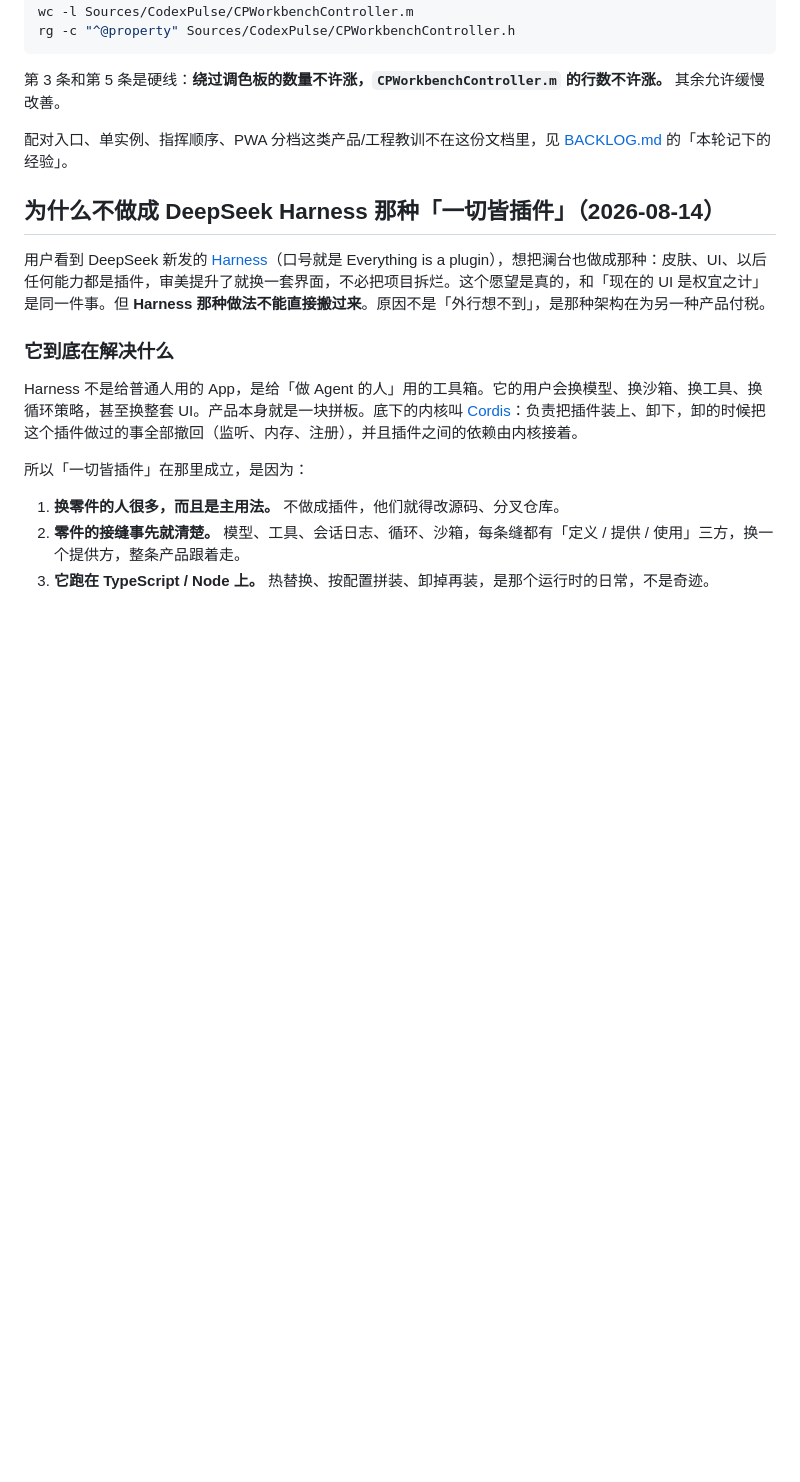
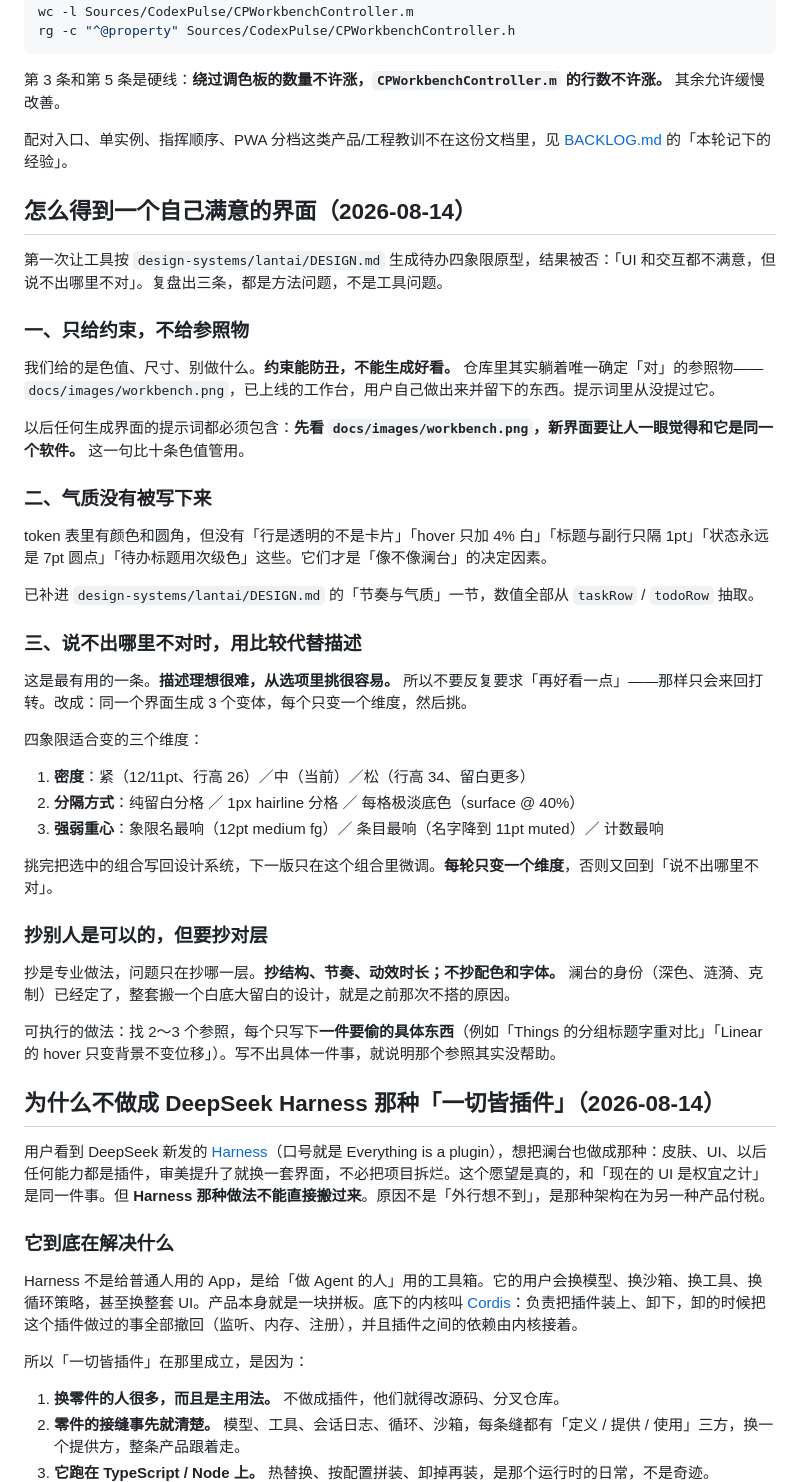
Before and after one commit to wangmingchen3180-crypto/lantai, a Markdown page: docs/UI_ARCHITECTURE.md, the part around the change. Rendered like a GitHub page; blank space fills up the shorter version.

```diff
--- a/docs/UI_ARCHITECTURE.md
+++ b/docs/UI_ARCHITECTURE.md
@@ -168,6 +168,40 @@ rg -c "^@property" Sources/CodexPulse/CPWorkbenchController.h
 
 配对入口、单实例、指挥顺序、PWA 分档这类产品/工程教训不在这份文档里，见 [BACKLOG.md](BACKLOG.md) 的「本轮记下的经验」。
 
+## 怎么得到一个自己满意的界面（2026-08-14）
+
+第一次让工具按 `design-systems/lantai/DESIGN.md` 生成待办四象限原型，结果被否：「UI 和交互都不满意，但说不出哪里不对」。复盘出三条，都是方法问题，不是工具问题。
+
+### 一、只给约束，不给参照物
+
+我们给的是色值、尺寸、别做什么。**约束能防丑，不能生成好看。** 仓库里其实躺着唯一确定「对」的参照物——`docs/images/workbench.png`，已上线的工作台，用户自己做出来并留下的东西。提示词里从没提过它。
+
+以后任何生成界面的提示词都必须包含：**先看 `docs/images/workbench.png`，新界面要让人一眼觉得和它是同一个软件。** 这一句比十条色值管用。
+
+### 二、气质没有被写下来
+
+token 表里有颜色和圆角，但没有「行是透明的不是卡片」「hover 只加 4% 白」「标题与副行只隔 1pt」「状态永远是 7pt 圆点」「待办标题用次级色」这些。它们才是「像不像澜台」的决定因素。
+
+已补进 `design-systems/lantai/DESIGN.md` 的「节奏与气质」一节，数值全部从 `taskRow` / `todoRow` 抽取。
+
+### 三、说不出哪里不对时，用比较代替描述
+
+这是最有用的一条。**描述理想很难，从选项里挑很容易。** 所以不要反复要求「再好看一点」——那样只会来回打转。改成：同一个界面生成 3 个变体，每个只变一个维度，然后挑。
+
+四象限适合变的三个维度：
+
+1. **密度**：紧（12/11pt、行高 26）／中（当前）／松（行高 34、留白更多）
+2. **分隔方式**：纯留白分格 ／ 1px hairline 分格 ／ 每格极淡底色（surface @ 40%）
+3. **强弱重心**：象限名最响（12pt medium fg）／ 条目最响（名字降到 11pt muted）／ 计数最响
+
+挑完把选中的组合写回设计系统，下一版只在这个组合里微调。**每轮只变一个维度**，否则又回到「说不出哪里不对」。
+
+### 抄别人是可以的，但要抄对层
+
+抄是专业做法，问题只在抄哪一层。**抄结构、节奏、动效时长；不抄配色和字体。** 澜台的身份（深色、涟漪、克制）已经定了，整套搬一个白底大留白的设计，就是之前那次不搭的原因。
+
+可执行的做法：找 2～3 个参照，每个只写下**一件要偷的具体东西**（例如「Things 的分组标题字重对比」「Linear 的 hover 只变背景不变位移」）。写不出具体一件事，就说明那个参照其实没帮助。
+
 ## 为什么不做成 DeepSeek Harness 那种「一切皆插件」（2026-08-14）
 
 用户看到 DeepSeek 新发的 [Harness](https://deepseek.com/harness/en/)（口号就是 Everything is a plugin），想把澜台也做成那种：皮肤、UI、以后任何能力都是插件，审美提升了就换一套界面，不必把项目拆烂。这个愿望是真的，和「现在的 UI 是权宜之计」是同一件事。但 **Harness 那种做法不能直接搬过来**。原因不是「外行想不到」，是那种架构在为另一种产品付税。
```
Also changed, not shown: design-systems/lantai/DESIGN.md (+68 -3 lines).
